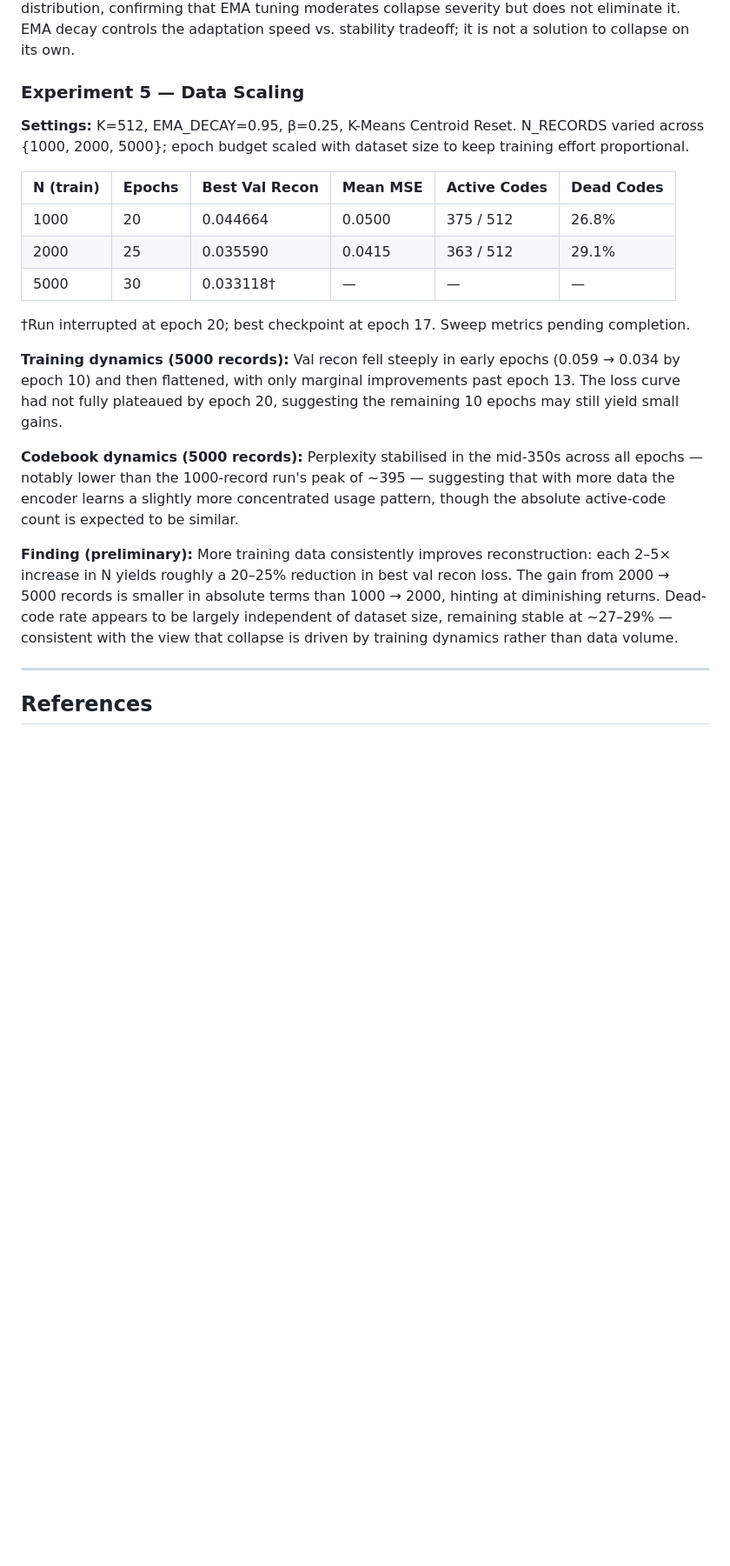
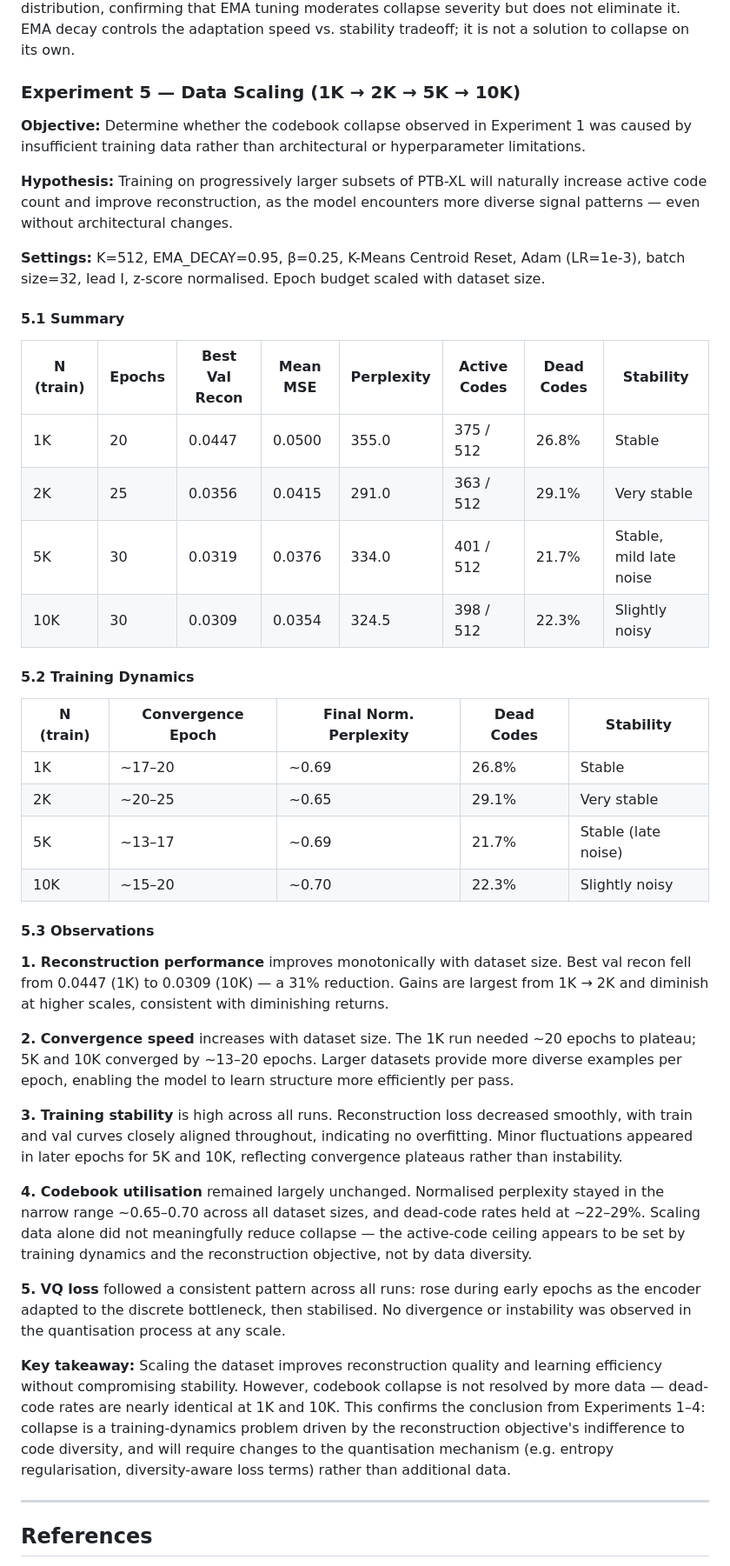
Before and after one commit to vaishnavi070899/ecg-tokenization, a Markdown page: README.md, the part around the change. Shown at 87% size. Drawn GitHub-style; blank space fills up the shorter version.

Commit message:
all results - Exp1-5

```diff
--- a/README.md
+++ b/README.md
@@ -324,23 +324,45 @@ total_loss = MSE(x_recon, x) + β * ||z_e - sg(z_q)||^2
 
 **Finding:** γ=0.95 achieves the best balance — lowest MSE (0.0500) with stable codebook dynamics. γ=0.90 adapts fastest and overshoots, producing fluctuating assignments and exaggerated QRS peaks. γ=0.99 yields highest perplexity and utilization but slower specialization, resulting in slightly blurred reconstructions. All three settings exhibit a persistent long-tail usage distribution, confirming that EMA tuning moderates collapse severity but does not eliminate it. EMA decay controls the adaptation speed vs. stability tradeoff; it is not a solution to collapse on its own.
 
-### Experiment 5 — Data Scaling
+### Experiment 5 — Data Scaling (1K → 2K → 5K → 10K)
 
-**Settings:** K=512, EMA_DECAY=0.95, β=0.25, K-Means Centroid Reset. N_RECORDS varied across {1000, 2000, 5000}; epoch budget scaled with dataset size to keep training effort proportional.
+**Objective:** Determine whether the codebook collapse observed in Experiment 1 was caused by insufficient training data rather than architectural or hyperparameter limitations.
 
-| N (train) | Epochs | Best Val Recon | Mean MSE | Active Codes | Dead Codes |
-|---|---|---|---|---|---|
-| 1000 | 20 | 0.044664 | 0.0500 | 375 / 512 | 26.8% |
-| 2000 | 25 | 0.035590 | 0.0415 | 363 / 512 | 29.1% |
-| 5000 | 30 | 0.033118† | — | — | — |
+**Hypothesis:** Training on progressively larger subsets of PTB-XL will naturally increase active code count and improve reconstruction, as the model encounters more diverse signal patterns — even without architectural changes.
 
-†Run interrupted at epoch 20; best checkpoint at epoch 17. Sweep metrics pending completion.
+**Settings:** K=512, EMA_DECAY=0.95, β=0.25, K-Means Centroid Reset, Adam (LR=1e-3), batch size=32, lead I, z-score normalised. Epoch budget scaled with dataset size.
 
-**Training dynamics (5000 records):** Val recon fell steeply in early epochs (0.059 → 0.034 by epoch 10) and then flattened, with only marginal improvements past epoch 13. The loss curve had not fully plateaued by epoch 20, suggesting the remaining 10 epochs may still yield small gains.
+#### 5.1 Summary
 
-**Codebook dynamics (5000 records):** Perplexity stabilised in the mid-350s across all epochs — notably lower than the 1000-record run's peak of ~395 — suggesting that with more data the encoder learns a slightly more concentrated usage pattern, though the absolute active-code count is expected to be similar.
+| N (train) | Epochs | Best Val Recon | Mean MSE | Perplexity | Active Codes | Dead Codes | Stability |
+|---|---|---|---|---|---|---|---|
+| 1K | 20 | 0.0447 | 0.0500 | 355.0 | 375 / 512 | 26.8% | Stable |
+| 2K | 25 | 0.0356 | 0.0415 | 291.0 | 363 / 512 | 29.1% | Very stable |
+| 5K | 30 | 0.0319 | 0.0376 | 334.0 | 401 / 512 | 21.7% | Stable, mild late noise |
+| 10K | 30 | 0.0309 | 0.0354 | 324.5 | 398 / 512 | 22.3% | Slightly noisy |
 
-**Finding (preliminary):** More training data consistently improves reconstruction: each 2–5× increase in N yields roughly a 20–25% reduction in best val recon loss. The gain from 2000 → 5000 records is smaller in absolute terms than 1000 → 2000, hinting at diminishing returns. Dead-code rate appears to be largely independent of dataset size, remaining stable at ~27–29% — consistent with the view that collapse is driven by training dynamics rather than data volume.
+#### 5.2 Training Dynamics
+
+| N (train) | Convergence Epoch | Final Norm. Perplexity | Dead Codes | Stability |
+|---|---|---|---|---|
+| 1K | ~17–20 | ~0.69 | 26.8% | Stable |
+| 2K | ~20–25 | ~0.65 | 29.1% | Very stable |
+| 5K | ~13–17 | ~0.69 | 21.7% | Stable (late noise) |
+| 10K | ~15–20 | ~0.70 | 22.3% | Slightly noisy |
+
+#### 5.3 Observations
+
+**1. Reconstruction performance** improves monotonically with dataset size. Best val recon fell from 0.0447 (1K) to 0.0309 (10K) — a 31% reduction. Gains are largest from 1K → 2K and diminish at higher scales, consistent with diminishing returns.
+
+**2. Convergence speed** increases with dataset size. The 1K run needed ~20 epochs to plateau; 5K and 10K converged by ~13–20 epochs. Larger datasets provide more diverse examples per epoch, enabling the model to learn structure more efficiently per pass.
+
+**3. Training stability** is high across all runs. Reconstruction loss decreased smoothly, with train and val curves closely aligned throughout, indicating no overfitting. Minor fluctuations appeared in later epochs for 5K and 10K, reflecting convergence plateaus rather than instability.
+
+**4. Codebook utilisation** remained largely unchanged. Normalised perplexity stayed in the narrow range ~0.65–0.70 across all dataset sizes, and dead-code rates held at ~22–29%. Scaling data alone did not meaningfully reduce collapse — the active-code ceiling appears to be set by training dynamics and the reconstruction objective, not by data diversity.
+
+**5. VQ loss** followed a consistent pattern across all runs: rose during early epochs as the encoder adapted to the discrete bottleneck, then stabilised. No divergence or instability was observed in the quantisation process at any scale.
+
+**Key takeaway:** Scaling the dataset improves reconstruction quality and learning efficiency without compromising stability. However, codebook collapse is not resolved by more data — dead-code rates are nearly identical at 1K and 10K. This confirms the conclusion from Experiments 1–4: collapse is a training-dynamics problem driven by the reconstruction objective's indifference to code diversity, and will require changes to the quantisation mechanism (e.g. entropy regularisation, diversity-aware loss terms) rather than additional data.
 
 ---
 
```
